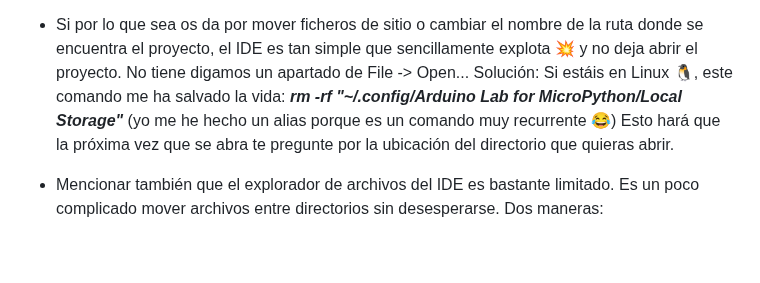
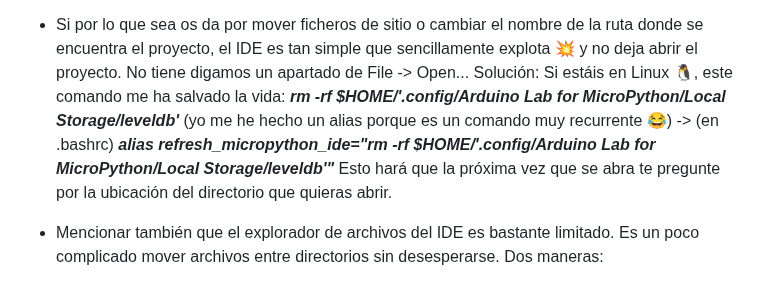
Before and after one commit to Violeta-Tejera/BumpingCars, a Markdown page: README.md, the part around the change. GitHub-like rendering; blank space fills up the shorter version.

```diff
--- a/README.md
+++ b/README.md
@@ -151,7 +151,8 @@ Permítanme añadir que me sorprende lo _straightforward_ que es 😜 !!!
   - Si por lo que sea os da por mover ficheros de sitio o cambiar el nombre de la ruta donde se encuentra el proyecto, el IDE es tan simple que sencillamente explota 💥 y no deja abrir el proyecto. No tiene digamos un apartado de File -> Open...
       Solución:
         Si estáis en Linux 🐧, este comando me ha salvado la vida:
-            **_rm -rf "~/.config/Arduino Lab for MicroPython/Local Storage"_** (yo me he hecho un alias porque es un comando muy recurrente 😂)
+            **_rm -rf $HOME/'.config/Arduino Lab for MicroPython/Local Storage/leveldb'_** (yo me he hecho un alias porque es un comando muy recurrente 😂) -> (en .bashrc)
+    **_alias refresh_micropython_ide="rm -rf $HOME/'.config/Arduino Lab for MicroPython/Local Storage/leveldb'"_**
   Esto hará que la próxima vez que se abra te pregunte por la ubicación del directorio que quieras abrir.
 
   - Mencionar también que el explorador de archivos del IDE es bastante limitado. Es un poco complicado mover archivos entre directorios sin desesperarse. Dos maneras:
```
